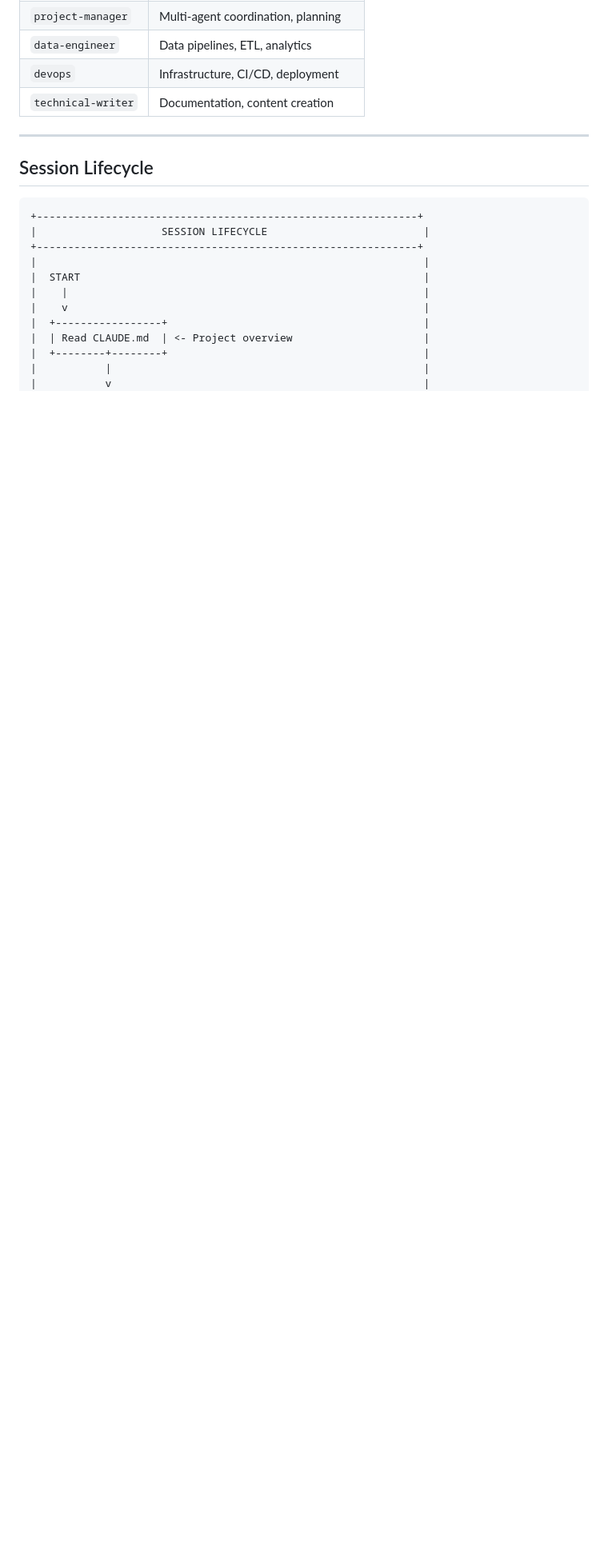
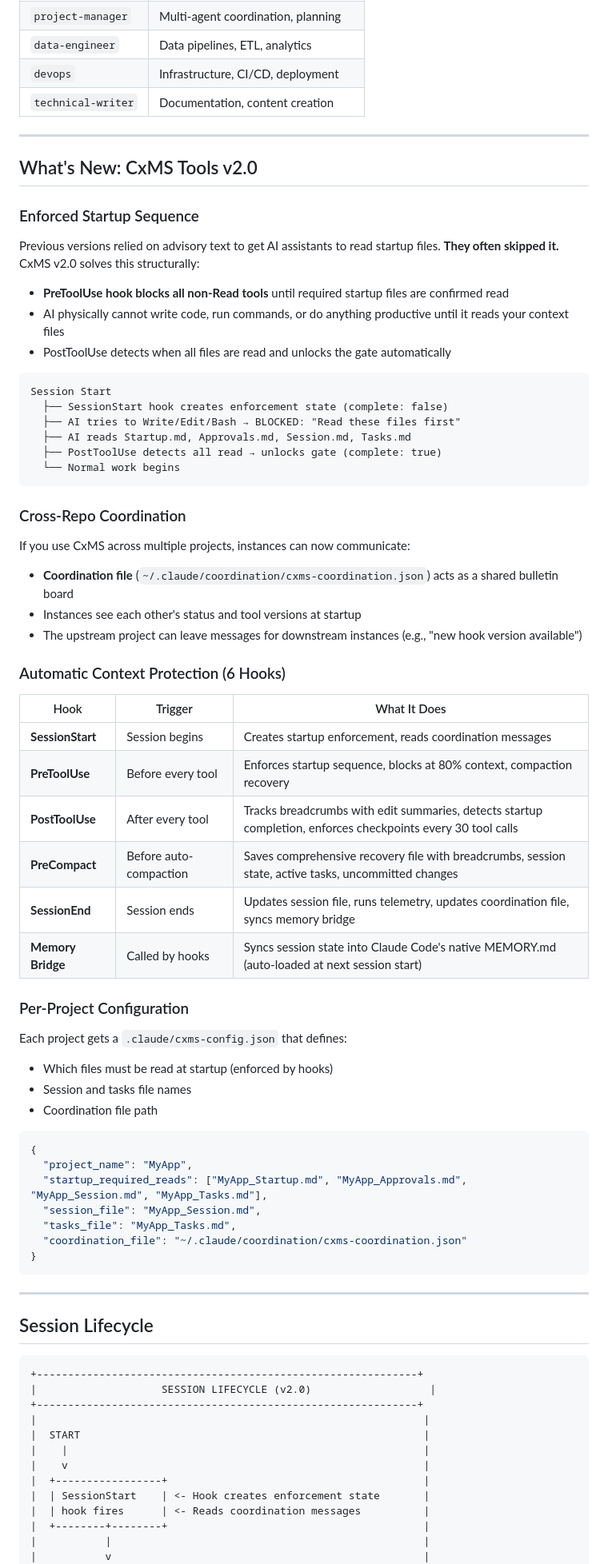
Before and after one commit to RobSB2/CxMS, a Markdown page: README.md, the part around one of its changes. Shown at 80% size. Drawn GitHub-style; blank space fills up the shorter version.

````diff
--- a/README.md
+++ b/README.md
@@ -172,18 +172,76 @@ Export CxMS to Cursor, GitHub Copilot, Windsurf, and Aider.
 
 ---
 
+## What's New: CxMS Tools v2.0
+
+### Enforced Startup Sequence
+
+Previous versions relied on advisory text to get AI assistants to read startup files. **They often skipped it.** CxMS v2.0 solves this structurally:
+
+- **PreToolUse hook blocks all non-Read tools** until required startup files are confirmed read
+- AI physically cannot write code, run commands, or do anything productive until it reads your context files
+- PostToolUse detects when all files are read and unlocks the gate automatically
+
+```
+Session Start
+  ├── SessionStart hook creates enforcement state (complete: false)
+  ├── AI tries to Write/Edit/Bash → BLOCKED: "Read these files first"
+  ├── AI reads Startup.md, Approvals.md, Session.md, Tasks.md
+  ├── PostToolUse detects all read → unlocks gate (complete: true)
+  └── Normal work begins
+```
+
+### Cross-Repo Coordination
+
+If you use CxMS across multiple projects, instances can now communicate:
+
+- **Coordination file** (`~/.claude/coordination/cxms-coordination.json`) acts as a shared bulletin board
+- Instances see each other's status and tool versions at startup
+- The upstream project can leave messages for downstream instances (e.g., "new hook version available")
+
+### Automatic Context Protection (6 Hooks)
+
+| Hook | Trigger | What It Does |
+|------|---------|-------------|
+| **SessionStart** | Session begins | Creates startup enforcement, reads coordination messages |
+| **PreToolUse** | Before every tool | Enforces startup sequence, blocks at 80% context, compaction recovery |
+| **PostToolUse** | After every tool | Tracks breadcrumbs with edit summaries, detects startup completion, enforces checkpoints every 30 tool calls |
+| **PreCompact** | Before auto-compaction | Saves comprehensive recovery file with breadcrumbs, session state, active tasks, uncommitted changes |
+| **SessionEnd** | Session ends | Updates session file, runs telemetry, updates coordination file, syncs memory bridge |
+| **Memory Bridge** | Called by hooks | Syncs session state into Claude Code's native MEMORY.md (auto-loaded at next session start) |
+
+### Per-Project Configuration
+
+Each project gets a `.claude/cxms-config.json` that defines:
+- Which files must be read at startup (enforced by hooks)
+- Session and tasks file names
+- Coordination file path
+
+```json
+{
+  "project_name": "MyApp",
+  "startup_required_reads": ["MyApp_Startup.md", "MyApp_Approvals.md", "MyApp_Session.md", "MyApp_Tasks.md"],
+  "session_file": "MyApp_Session.md",
+  "tasks_file": "MyApp_Tasks.md",
+  "coordination_file": "~/.claude/coordination/cxms-coordination.json"
+}
+```
+
+---
+
 ## Session Lifecycle
 
 ```
 +-------------------------------------------------------------+
-|                    SESSION LIFECYCLE                         |
+|                    SESSION LIFECYCLE (v2.0)                   |
 +-------------------------------------------------------------+
 |                                                              |
 |  START                                                       |
 |    |                                                         |
 |    v                                                         |
 |  +-----------------+                                         |
-|  | Read CLAUDE.md  | <- Project overview                     |
+|  | SessionStart    | <- Hook creates enforcement state       |
+|  | hook fires      | <- Reads coordination messages          |
 |  +--------+--------+                                         |
 |           |                                                  |
 |           v                                                  |
````
Also changed, not shown: other parts of README.md (+21 -6 lines), CLAUDE.md (+10 -9 lines).
